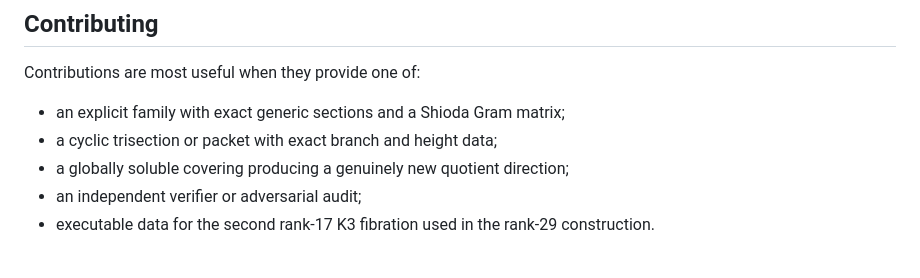
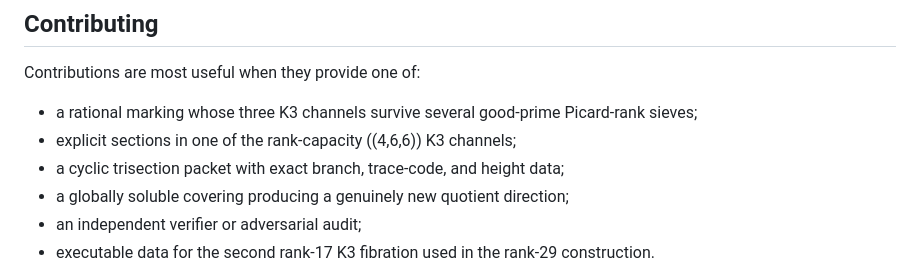
Before and after one commit to metaforismo/elliptic-rank-30, a Markdown page: README.md, the part around one of its changes. GitHub-like rendering.

```diff
--- a/README.md
+++ b/README.md
@@ -158,8 +231,10 @@ learning rankings are discovery evidence only.
 
 Contributions are most useful when they provide one of:
 
-- an explicit family with exact generic sections and a Shioda Gram matrix;
-- a cyclic trisection or packet with exact branch and height data;
+- a rational marking whose three K3 channels survive several good-prime
+  Picard-rank sieves;
+- explicit sections in one of the rank-capacity \((4,6,6)\) K3 channels;
+- a cyclic trisection packet with exact branch, trace-code, and height data;
 - a globally soluble covering producing a genuinely new quotient direction;
 - an independent verifier or adversarial audit;
 - executable data for the second rank-17 K3 fibration used in the rank-29
```
Also changed, not shown: other parts of README.md (+114 -41 lines).
